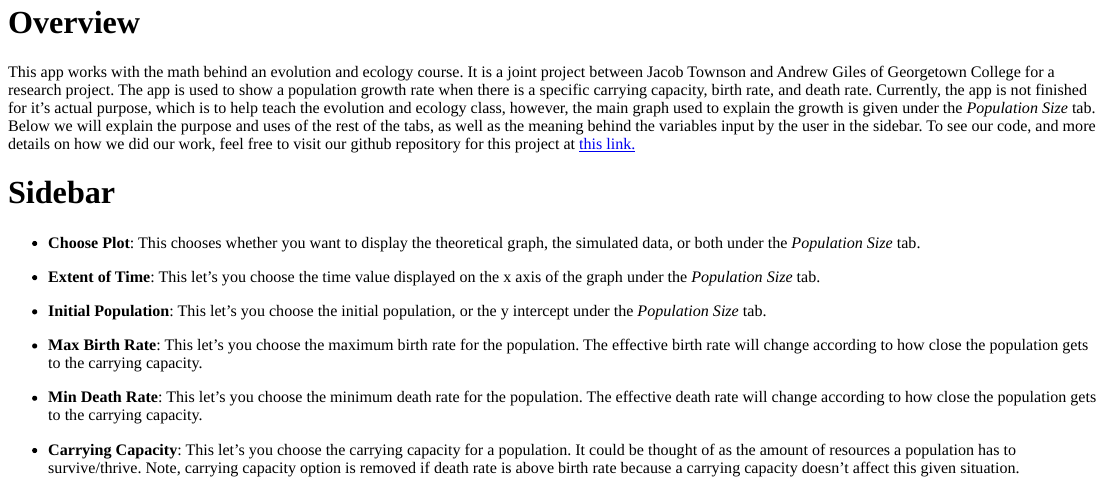
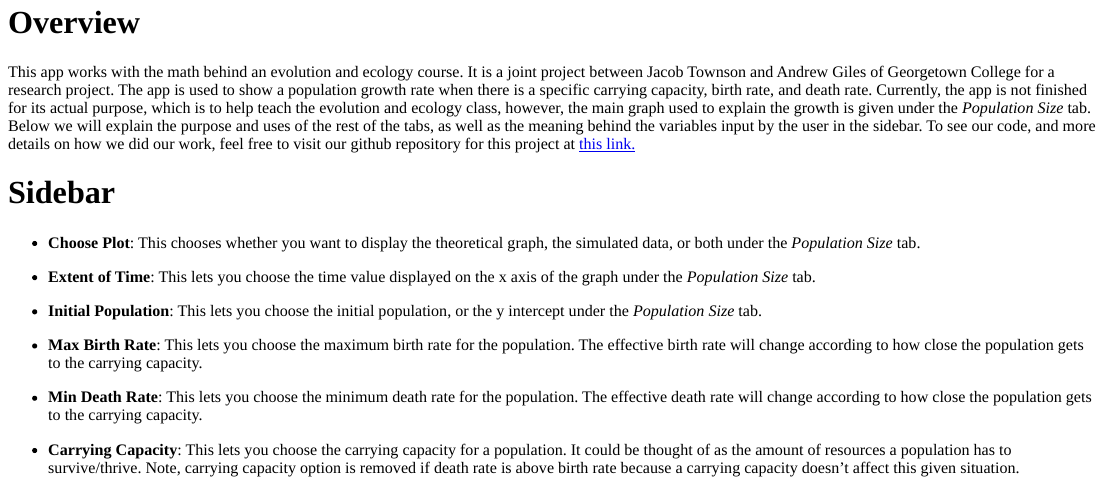
Before and after one commit to obewanjacobi/shinyBio, an R Markdown document (logistic/info.files/about.Rmd): the page in a window 1100 px wide, from 150 px down. The pictures show the output file logistic/info.files/about.html that the author committed with the source, opened offline.

Commit message:
Fixing grammar mistakes

```diff
--- a/logistic/info.files/about.Rmd
+++ b/logistic/info.files/about.Rmd
@@ -9,21 +9,21 @@ output:
 ---
 
 # Overview
-This app works with the math behind an evolution and ecology course. It is a joint project between Jacob Townson and Andrew Giles of Georgetown College for a research project. The app is used to show a population growth rate when there is a specific carrying capacity, birth rate, and death rate. Currently, the app is not finished for it's actual purpose, which is to help teach the evolution and ecology class, however, the main graph used to explain the growth is given under the *Population Size* tab. Below we will explain the purpose and uses of the rest of the tabs, as well as the meaning behind the variables input by the user in the sidebar. To see our code, and more details on how we did our work, feel free to visit our github repository for this project at <a href = "https://github.com/agiles231/shinyBio" target = "_blank"> this link. </a>
+This app works with the math behind an evolution and ecology course. It is a joint project between Jacob Townson and Andrew Giles of Georgetown College for a research project. The app is used to show a population growth rate when there is a specific carrying capacity, birth rate, and death rate. Currently, the app is not finished for its actual purpose, which is to help teach the evolution and ecology class, however, the main graph used to explain the growth is given under the *Population Size* tab. Below we will explain the purpose and uses of the rest of the tabs, as well as the meaning behind the variables input by the user in the sidebar. To see our code, and more details on how we did our work, feel free to visit our github repository for this project at <a href = "https://github.com/agiles231/shinyBio" target = "_blank"> this link. </a>
 
 # Sidebar
 
 - **Choose Plot**: This chooses whether you want to display the theoretical graph, the simulated data, or both under the *Population Size* tab.
 
-- **Extent of Time**: This let's you choose the time value displayed on the x axis of the graph under the *Population Size* tab.
+- **Extent of Time**: This lets you choose the time value displayed on the x axis of the graph under the *Population Size* tab.
 
-- **Initial Population**: This let's you choose the initial population, or the y intercept under the *Population Size* tab.
+- **Initial Population**: This lets you choose the initial population, or the y intercept under the *Population Size* tab.
 
-- **Max Birth Rate**: This let's you choose the maximum birth rate for the population. The effective birth rate will change according to how close the population gets to the carrying capacity.
+- **Max Birth Rate**: This lets you choose the maximum birth rate for the population. The effective birth rate will change according to how close the population gets to the carrying capacity.
 
-- **Min Death Rate**: This let's you choose the minimum death rate for the population. The effective death rate will change according to how close the population gets to the carrying capacity.
+- **Min Death Rate**: This lets you choose the minimum death rate for the population. The effective death rate will change according to how close the population gets to the carrying capacity.
 
-- **Carrying Capacity**: This let's you choose the carrying capacity for a population. It could be thought of as the amount of resources a population has to survive/thrive. Note, carrying capacity option is removed if death rate is above birth rate because a carrying capacity doesn't affect this given situation.
+- **Carrying Capacity**: This lets you choose the carrying capacity for a population. It could be thought of as the amount of resources a population has to survive/thrive. Note, carrying capacity option is removed if death rate is above birth rate because a carrying capacity doesn't affect this given situation.
 
 - **Setting the Seed**: This check box gives the user the option to set the seed of the simulated values. By setting the seed, the user can get the same outcomes for every time the *Simulate* button is pushed while the seed is set to that specific value. When the box is unchecked, the option goes away and the simulation is random again.
 
```
Also changed, not shown: README.md, logistic/info.files/about.html.
